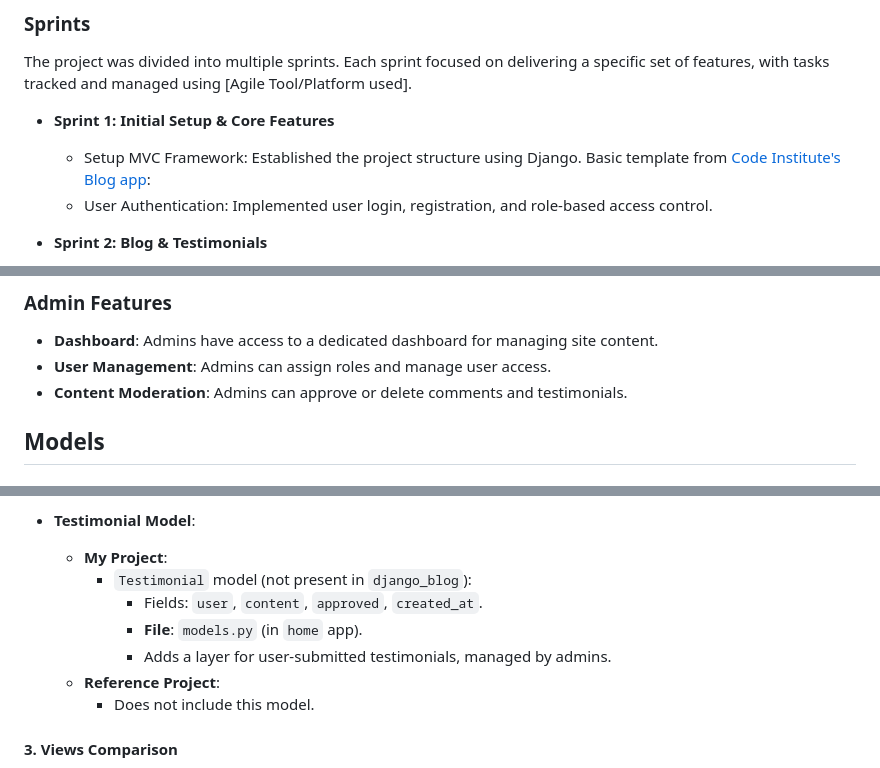
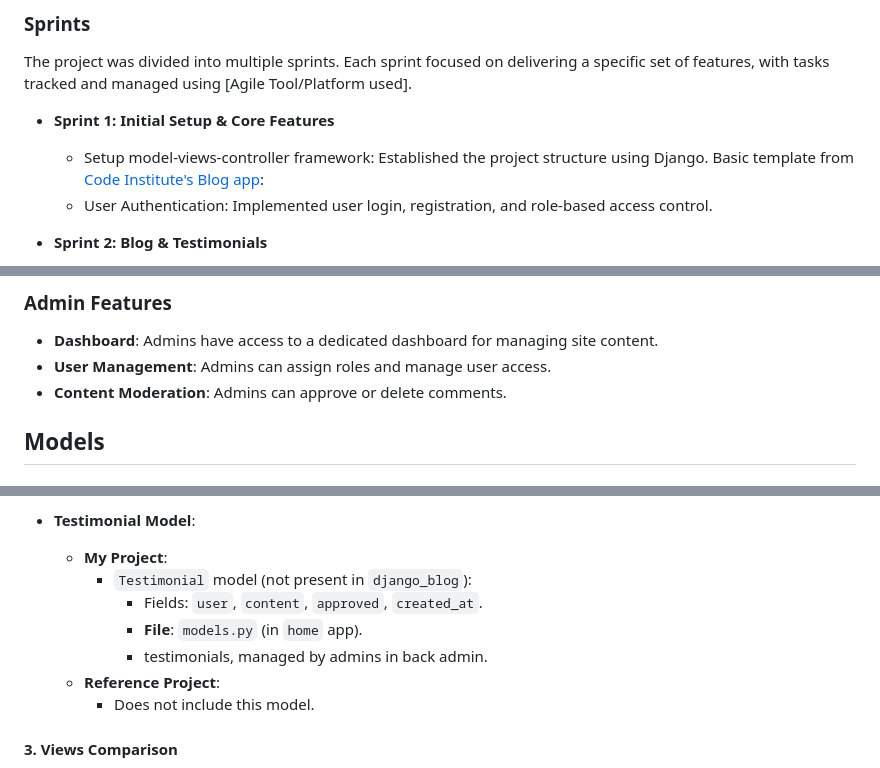
Before and after one commit to arir2001/projectfour, a Markdown page: README.md, 3 parts joined by grey strips. GitHub-like rendering.

```diff
--- a/README.md
+++ b/README.md
@@ -68,7 +70,7 @@ User stories were created to capture the requirements and expectations of the en
 The project was divided into multiple sprints. Each sprint focused on delivering a specific set of features, with tasks tracked and managed using [Agile Tool/Platform used].
 
 - **Sprint 1: Initial Setup & Core Features**
-  - Setup MVC Framework: Established the project structure using Django. Basic template from [Code Institute's Blog app](https://github.com/NielMc/django_blog):
+  - Setup model-views-controller framework: Established the project structure using Django. Basic template from [Code Institute's Blog app](https://github.com/NielMc/django_blog):
   - User Authentication: Implemented user login, registration, and role-based access control.
 
 - **Sprint 2: Blog & Testimonials**
@@ -101,7 +103,7 @@ The project was divided into multiple sprints. Each sprint focused on delivering
 ### Admin Features
 - **Dashboard**: Admins have access to a dedicated dashboard for managing site content.
 - **User Management**: Admins can assign roles and manage user access.
-- **Content Moderation**: Admins can approve or delete comments and testimonials.
+- **Content Moderation**: Admins can approve or delete comments.
 
 ## Models
 
@@ -163,7 +165,7 @@ As there are quite a few similarities between this project and Code Institute's
     - `Testimonial` model (not present in `django_blog`):
       - Fields: `user`, `content`, `approved`, `created_at`.
       - **File**: `models.py` (in `home` app).
-      - Adds a layer for user-submitted testimonials, managed by admins.
+      - testimonials, managed by admins in back admin.
   - **Reference Project**:
     - Does not include this model.
 
```
Also changed, not shown: other parts of README.md (+18 -7 lines).
